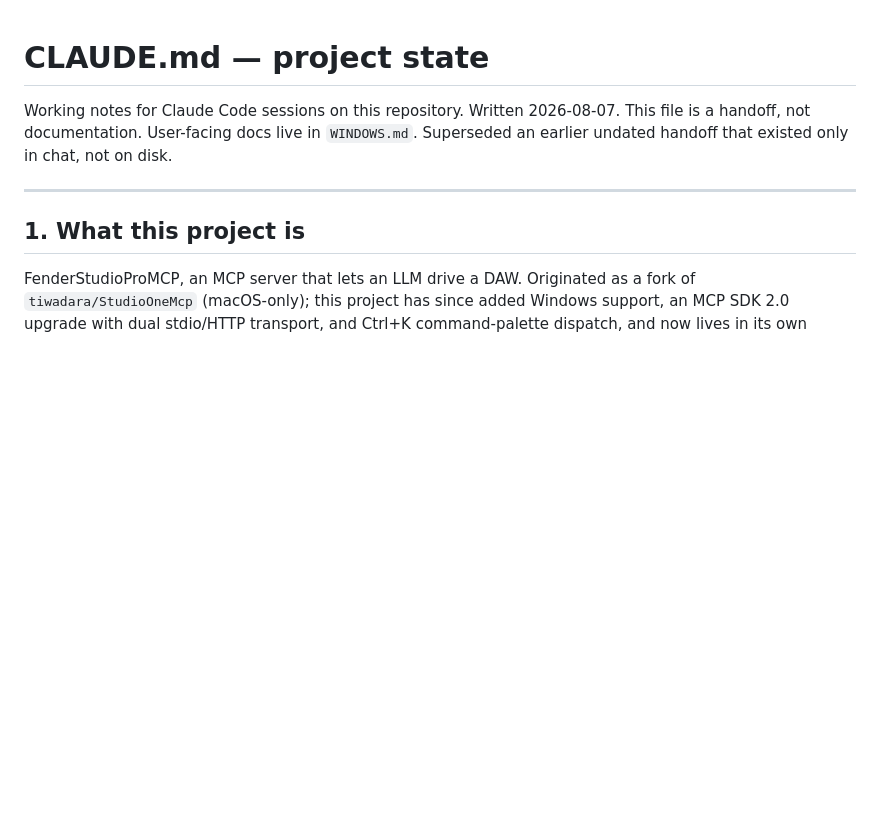
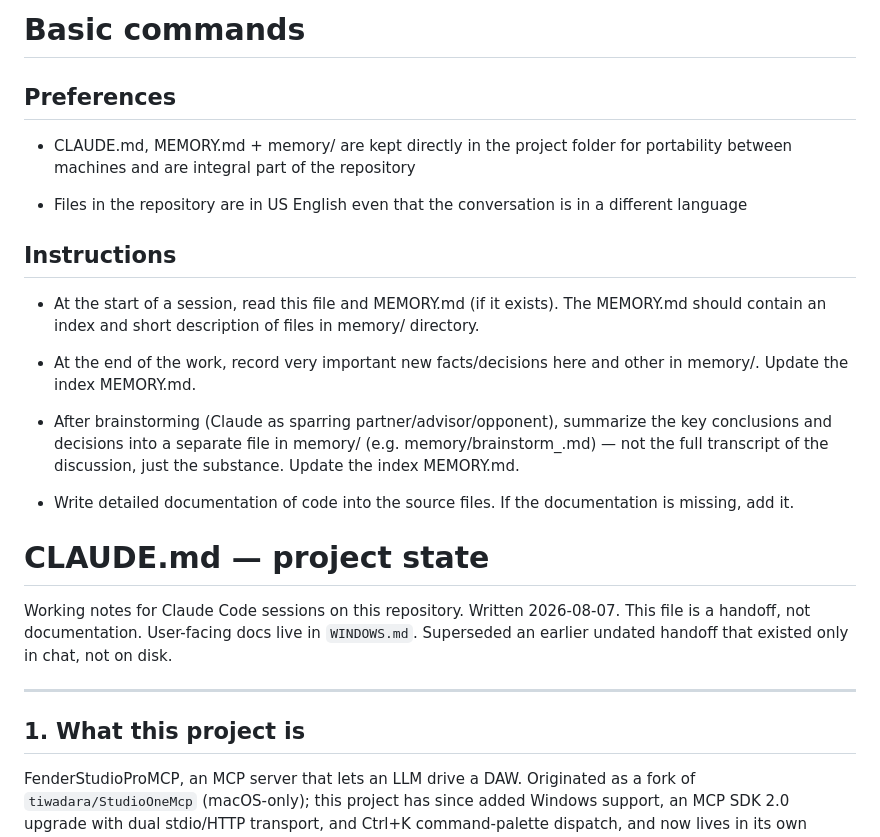
Before and after one commit to pajdarova/FenderStudioProMCP, a Markdown page: CLAUDE.md, the part around the change. Rendered like a GitHub page; blank space fills up the shorter version.

Commit message:
CLAUDE.md: add standing session instructions (memory/docs conventions)
Preferences and instructions for how Claude Code sessions on this repo
should read/write CLAUDE.md + memory/ (with a MEMORY.md index),
summarize brainstorms, and keep source-level docs in English
regardless of conversation language.

Co-Authored-By: Claude Sonnet 5 <noreply@anthropic.com>

```diff
--- a/CLAUDE.md
+++ b/CLAUDE.md
@@ -1,3 +1,24 @@
+# Basic commands
+
+## Preferences
+
+- CLAUDE.md, MEMORY.md + memory/ are kept directly in the project folder for portability between machines and are integral part of the repository
+
+- Files in the repository are in US English even that the conversation is in a different language
+
+
+## Instructions
+
+- At the start of a session, read this file and MEMORY.md (if it exists). The MEMORY.md should contain an index and short description of files in memory/ directory.
+
+- At the end of the work, record very important new facts/decisions here and other in memory/. Update the index MEMORY.md.
+
+- After brainstorming (Claude as sparring partner/advisor/opponent), summarize the key conclusions and decisions into a separate file in memory/ (e.g. memory/brainstorm_<topic>.md) — not the full transcript of the discussion, just the substance. Update the index MEMORY.md.
+
+- Write detailed documentation of code into the source files. If the documentation is missing, add it.
+
+
+
 # CLAUDE.md — project state
 
 Working notes for Claude Code sessions on this repository. Written 2026-08-07.
```
